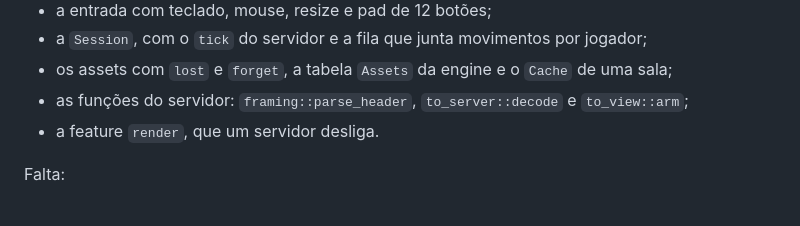
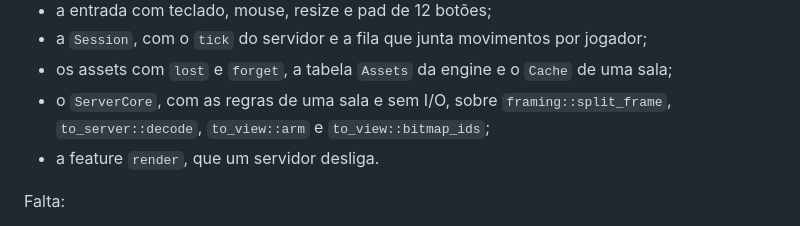
Before and after one commit to malbarbo/sinteract, a Markdown page: PLAN.md, the part around the change. GitHub-like rendering.

Commit message:
docs: list ServerCore and bitmap_ids in the state of PLAN.md
The state named framing::parse_header, to_server::decode and
to_view::arm as the functions of the server, from before ServerCore.
ServerCore holds the rules of a room, splits the stream of the engine
with framing::split_frame and reads the bitmaps of a frame with
to_view::bitmap_ids.

```diff
--- a/PLAN.md
+++ b/PLAN.md
@@ -214,8 +214,9 @@ Feito no sinteract:
   movimentos por jogador;
 - os assets com `lost` e `forget`, a tabela `Assets` da engine e o
   `Cache` de uma sala;
-- as funções do servidor: `framing::parse_header`, `to_server::decode` e
-  `to_view::arm`;
+- o `ServerCore`, com as regras de uma sala e sem I/O, sobre
+  `framing::split_frame`, `to_server::decode`, `to_view::arm` e
+  `to_view::bitmap_ids`;
 - a feature `render`, que um servidor desliga.
 
 Falta:
```
